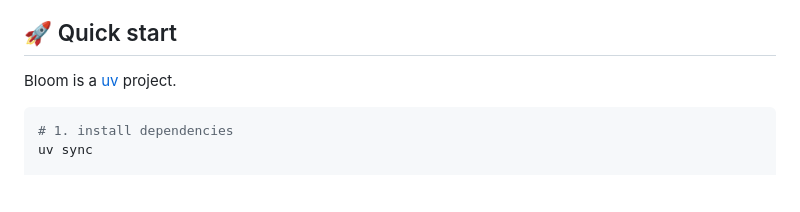
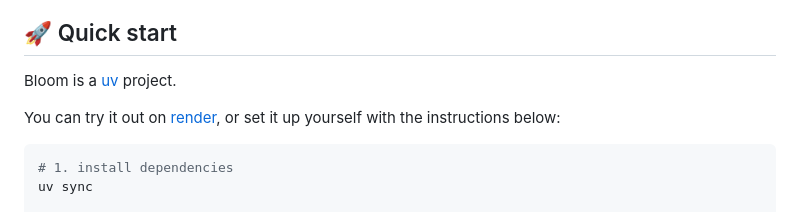
Before and after one commit to ArhamAlfa/Bloom, a Markdown page: README.md, the part around the change. Drawn GitHub-style; blank space fills up the shorter version.

````diff
--- a/README.md
+++ b/README.md
@@ -54,6 +54,8 @@ Bloom is **fully stateless**. Every request carries all the context it needs, ev
 
 Bloom is a [uv](https://docs.astral.sh/uv/) project.
 
+You can try it out on [render](https://bloom-phk8.onrender.com/), or set it up yourself with the instructions below:
+
 ```bash
 # 1. install dependencies
 uv sync
````
